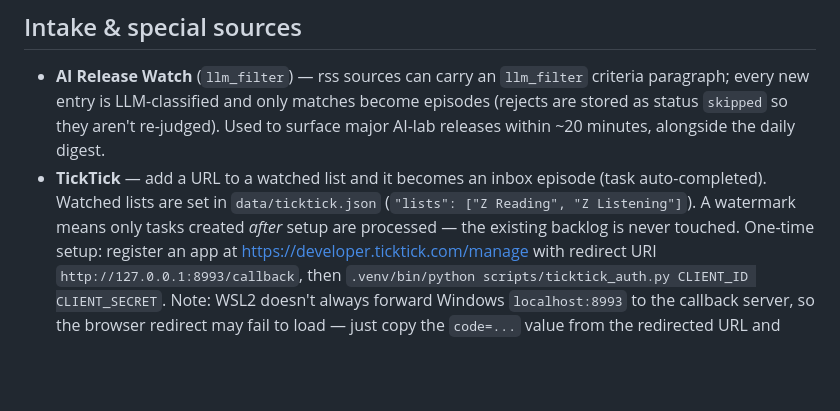
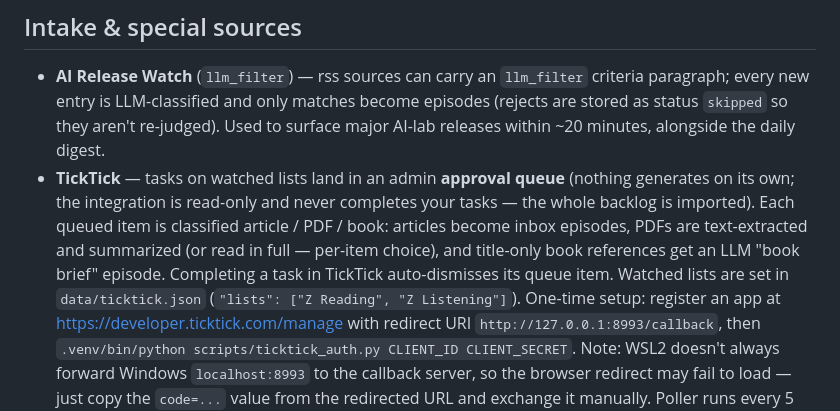
Before and after one commit to hansharhoff/podcastfeeds, a Markdown page: README.md, the part around the change. Rendered like a GitHub page; blank space fills up the shorter version.

Commit message:
TickTick phase 2: README describes the approval queue

```diff
--- a/README.md
+++ b/README.md
@@ -115,10 +115,14 @@ notes/changelogs), `prefer_existing_audio`, `digest_max_items`.
   episodes (rejects are stored as status `skipped` so they aren't re-judged).
   Used to surface major AI-lab releases within ~20 minutes, alongside the daily
   digest.
-- **TickTick** — add a URL to a watched list and it becomes an inbox episode
-  (task auto-completed). Watched lists are set in `data/ticktick.json`
-  (`"lists": ["Z Reading", "Z Listening"]`). A watermark means only tasks
-  created *after* setup are processed — the existing backlog is never touched.
+- **TickTick** — tasks on watched lists land in an admin **approval queue**
+  (nothing generates on its own; the integration is read-only and never
+  completes your tasks — the whole backlog is imported). Each queued item is
+  classified article / PDF / book: articles become inbox episodes, PDFs are
+  text-extracted and summarized (or read in full — per-item choice), and
+  title-only book references get an LLM "book brief" episode. Completing a
+  task in TickTick auto-dismisses its queue item. Watched lists are set in
+  `data/ticktick.json` (`"lists": ["Z Reading", "Z Listening"]`).
   One-time setup: register an app at https://developer.ticktick.com/manage with
   redirect URI `http://127.0.0.1:8993/callback`, then
   `.venv/bin/python scripts/ticktick_auth.py CLIENT_ID CLIENT_SECRET`.
```
